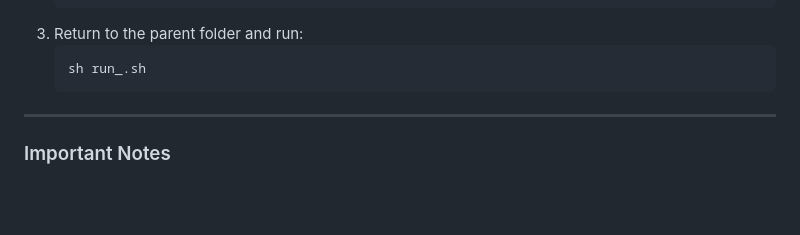
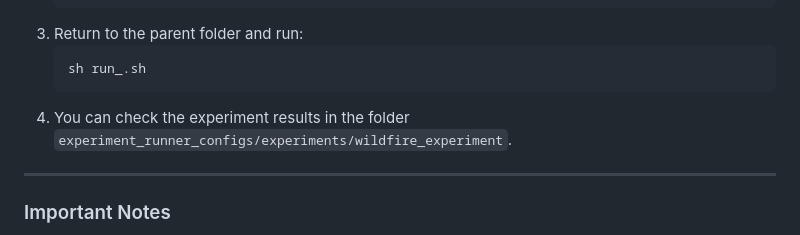
Before and after one commit to Wsrxgh/FAS-AS1, a Markdown page: README.md, the part around the change. Drawn GitHub-style; blank space fills up the shorter version.

````diff
--- a/README.md
+++ b/README.md
@@ -93,7 +93,7 @@ python run_.py
    ```bash
    sh run_.sh
    ```
-
+4. You can check the experiment results in the folder `experiment_runner_configs/experiments/wildfire_experiment`.
 ---
 
 ### Important Notes
````
